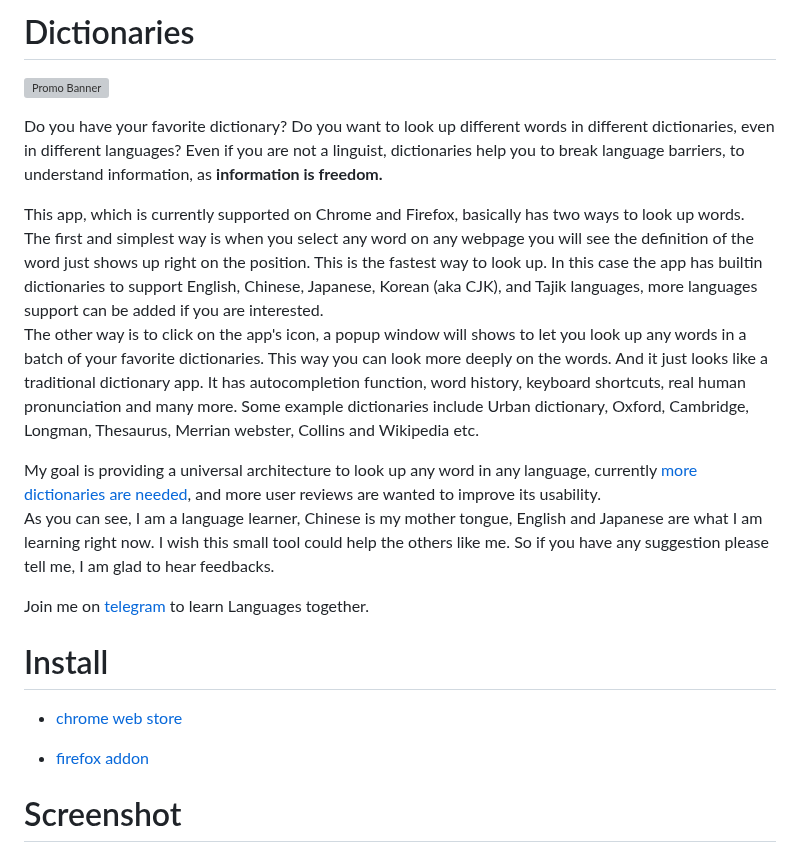
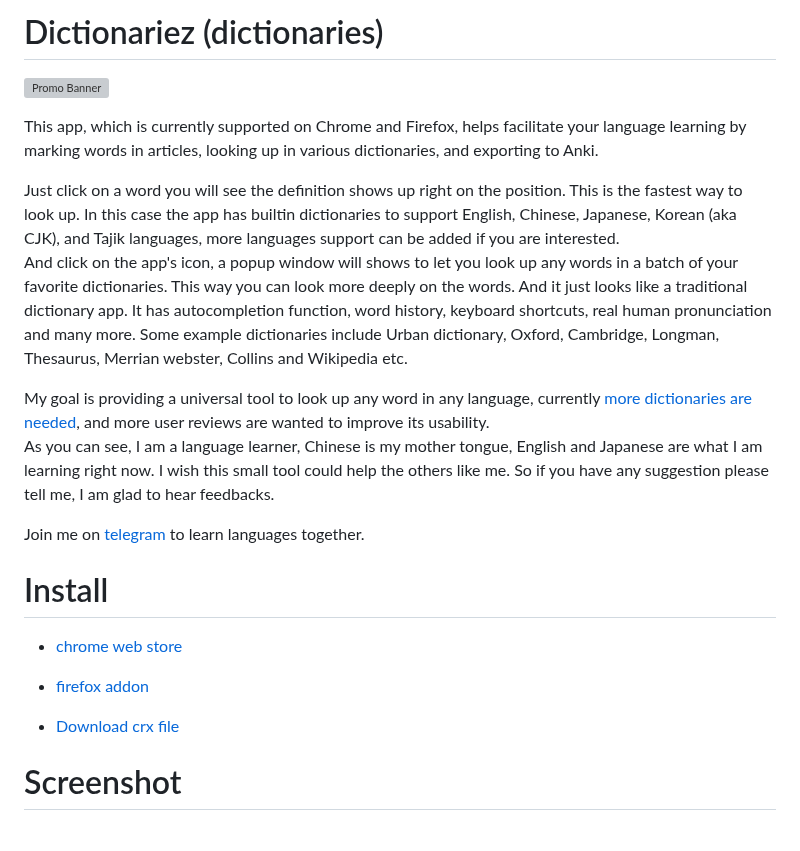
Before and after one commit to pnlpal/dictionariez, a Markdown page: README.md, the part around one of its changes. Rendered like a GitHub page; grey boxes are pictures that could not be loaded.

Commit message:
feat: update readme

```diff
--- a/README.md
+++ b/README.md
@@ -1,17 +1,16 @@
-# Dictionaries
+# Dictionariez (dictionaries)
 
 ![Promo Banner](https://github.com/revir/dictionaries/raw/master/readme_images/all-in-one.jpg)
 
-Do you have your favorite dictionary? Do you want to look up different words in different dictionaries, even in different languages? Even if you are not a linguist, dictionaries help you to break language barriers, to understand information, as **information is freedom.**
+This app, which is currently supported on Chrome and Firefox, helps facilitate your language learning by marking words in articles, looking up in various dictionaries, and exporting to Anki.
 
-This app, which is currently supported on Chrome and Firefox, basically has two ways to look up words.
-The first and simplest way is when you select any word on any webpage you will see the definition of the word just shows up right on the position. This is the fastest way to look up. In this case the app has builtin dictionaries to support English, Chinese, Japanese, Korean (aka CJK), and Tajik languages, more languages support can be added if you are interested.
-The other way is to click on the app's icon, a popup window will shows to let you look up any words in a batch of your favorite dictionaries. This way you can look more deeply on the words. And it just looks like a traditional dictionary app. It has autocompletion function, word history, keyboard shortcuts, real human pronunciation and many more. Some example dictionaries include Urban dictionary, Oxford, Cambridge, Longman, Thesaurus, Merrian webster, Collins and Wikipedia etc.
+Just click on a word you will see the definition shows up right on the position. This is the fastest way to look up. In this case the app has builtin dictionaries to support English, Chinese, Japanese, Korean (aka CJK), and Tajik languages, more languages support can be added if you are interested.
+And click on the app's icon, a popup window will shows to let you look up any words in a batch of your favorite dictionaries. This way you can look more deeply on the words. And it just looks like a traditional dictionary app. It has autocompletion function, word history, keyboard shortcuts, real human pronunciation and many more. Some example dictionaries include Urban dictionary, Oxford, Cambridge, Longman, Thesaurus, Merrian webster, Collins and Wikipedia etc.
 
-My goal is providing a universal architecture to look up any word in any language, currently [more dictionaries are needed](more-dicts.md), and more user reviews are wanted to improve its usability.
+My goal is providing a universal tool to look up any word in any language, currently [more dictionaries are needed](more-dicts.md), and more user reviews are wanted to improve its usability.
 As you can see, I am a language learner, Chinese is my mother tongue, English and Japanese are what I am learning right now. I wish this small tool could help the others like me. So if you have any suggestion please tell me, I am glad to hear feedbacks.
 
-Join me on [telegram](https://t.me/worldlanguagelearner) to learn Languages together.
+Join me on [telegram](https://t.me/worldlanguagelearner) to learn languages together.
 
 # Install
 
@@ -19,4 +18,6 @@ Join me on [telegram](https://t.me/worldlanguagelearner) to learn Languages toge
 
 - [firefox addon](https://addons.mozilla.org/en-US/firefox/addon/dictionaries/)
 
+- [Download crx file](dictionaries.crx)
+
 # Screenshot
```
Also changed, not shown: other parts of README.md (+4 -9 lines), readme_images/english.jpg, readme_images/s5-final.jpg (added), 2 other files.
